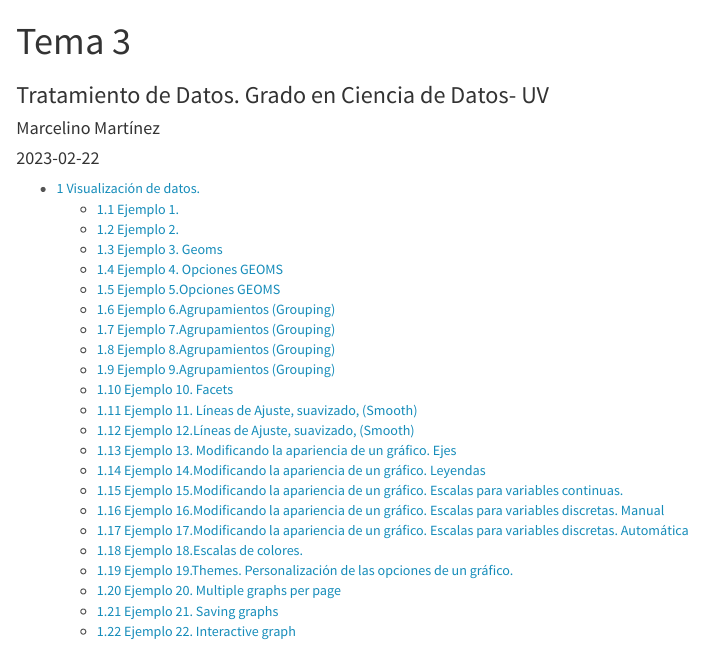
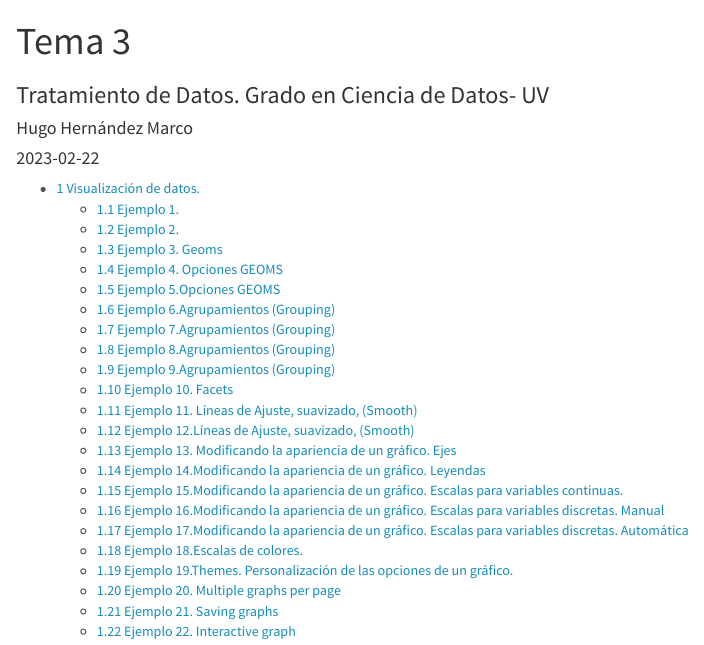
Before and after one commit to hermarhu/Tema3, an R Markdown document (Tema3.Rmd): the page in a window 1100 px wide, from its top. Rendered offline with R 4.5, knitr and Pandoc, with nearby package versions; the code chunks are not run, so their results and figures are left out.

Commit message:
Cambio de nombre

```diff
--- a/Tema3.Rmd
+++ b/Tema3.Rmd
@@ -1,7 +1,7 @@
 ---
 title: "Tema 3"
 subtitle: Tratamiento de Datos. Grado en Ciencia de Datos- UV
-author: "Marcelino Martínez"
+author: "Hugo Hernández Marco"
 date:  "`r Sys.Date()`"  #Pondría la fecha del día actual
 
 params:
```
